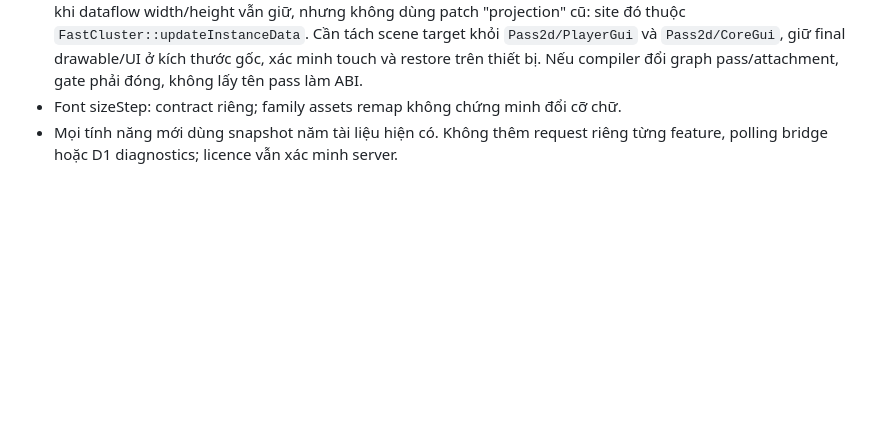
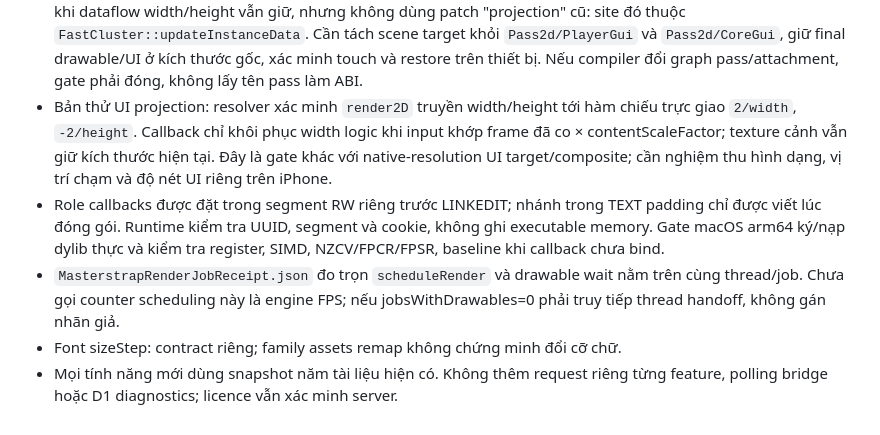
Before and after one commit to baokhangchi6-wq/baokhangchi6-wq, a Markdown page: COMPATIBILITY.md, the part around the change. Rendered like a GitHub page; blank space fills up the shorter version.

Commit message:
docs(ios): record UI orthographic gate and render job scope

```diff
--- a/COMPATIBILITY.md
+++ b/COMPATIBILITY.md
@@ -62,6 +62,18 @@ CI phải phát hiện/chặn, không đoán địa chỉ để giữ workflow x
   Cần tách scene target khỏi `Pass2d/PlayerGui` và `Pass2d/CoreGui`, giữ final
   drawable/UI ở kích thước gốc, xác minh touch và restore trên thiết bị. Nếu
   compiler đổi graph pass/attachment, gate phải đóng, không lấy tên pass làm ABI.
+- Bản thử UI projection: resolver xác minh `render2D` truyền width/height tới
+  hàm chiếu trực giao `2/width`, `-2/height`. Callback chỉ khôi phục width logic
+  khi input khớp frame đã co × contentScaleFactor; texture cảnh vẫn giữ kích
+  thước hiện tại. Đây là gate khác với native-resolution UI target/composite;
+  cần nghiệm thu hình dạng, vị trí chạm và độ nét UI riêng trên iPhone.
+- Role callbacks được đặt trong segment RW riêng trước LINKEDIT; nhánh trong
+  TEXT padding chỉ được viết lúc đóng gói. Runtime kiểm tra UUID, segment và
+  cookie, không ghi executable memory. Gate macOS arm64 ký/nạp dylib thực và
+  kiểm tra register, SIMD, NZCV/FPCR/FPSR, baseline khi callback chưa bind.
+- `MasterstrapRenderJobReceipt.json` đo trọn `scheduleRender` và drawable wait
+  nằm trên cùng thread/job. Chưa gọi counter scheduling này là engine FPS;
+  nếu jobsWithDrawables=0 phải truy tiếp thread handoff, không gán nhãn giả.
 - Font sizeStep: contract riêng; family assets remap không chứng minh đổi cỡ chữ.
 - Mọi tính năng mới dùng snapshot năm tài liệu hiện có. Không thêm request riêng
   từng feature, polling bridge hoặc D1 diagnostics; licence vẫn xác minh server.
```
